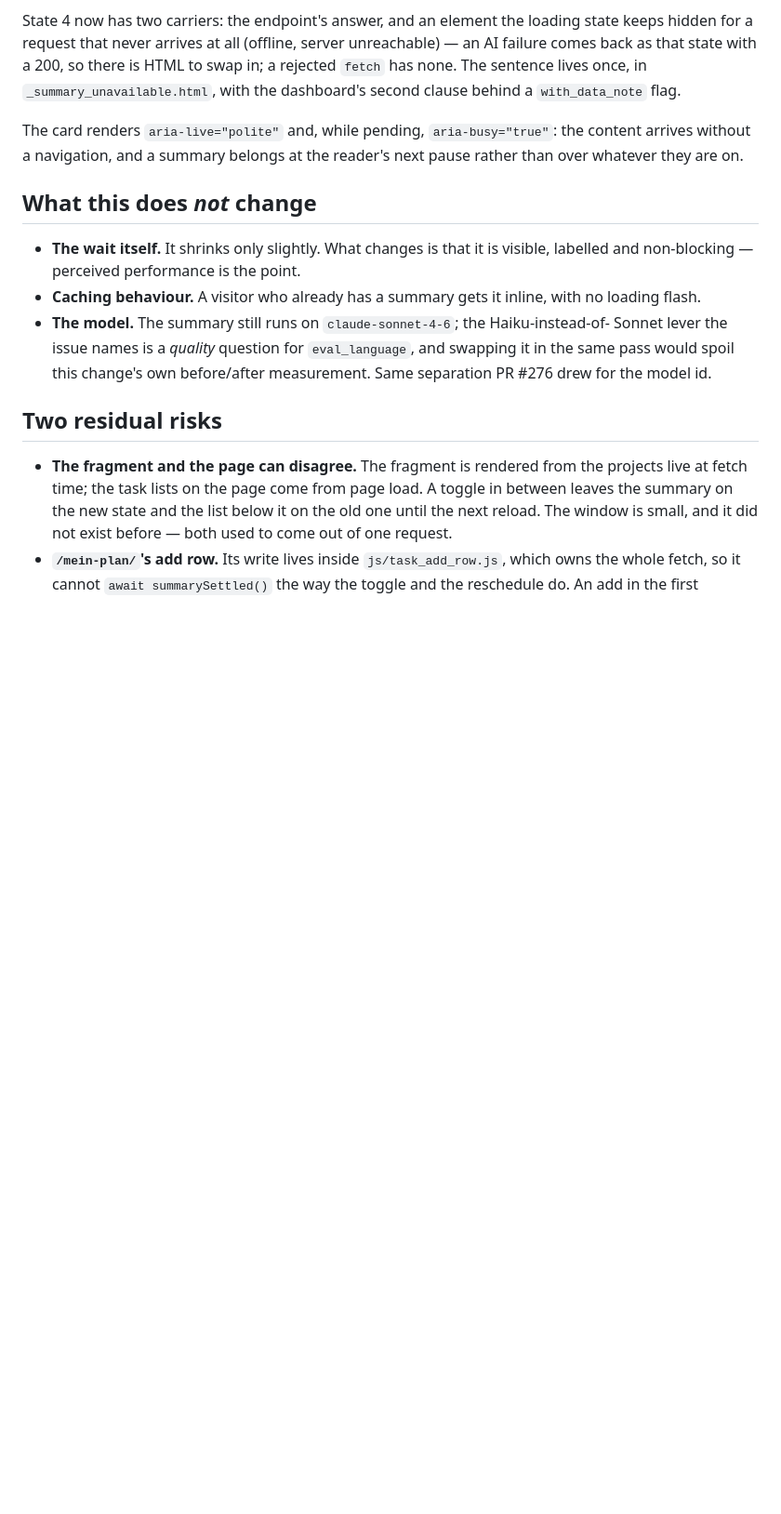
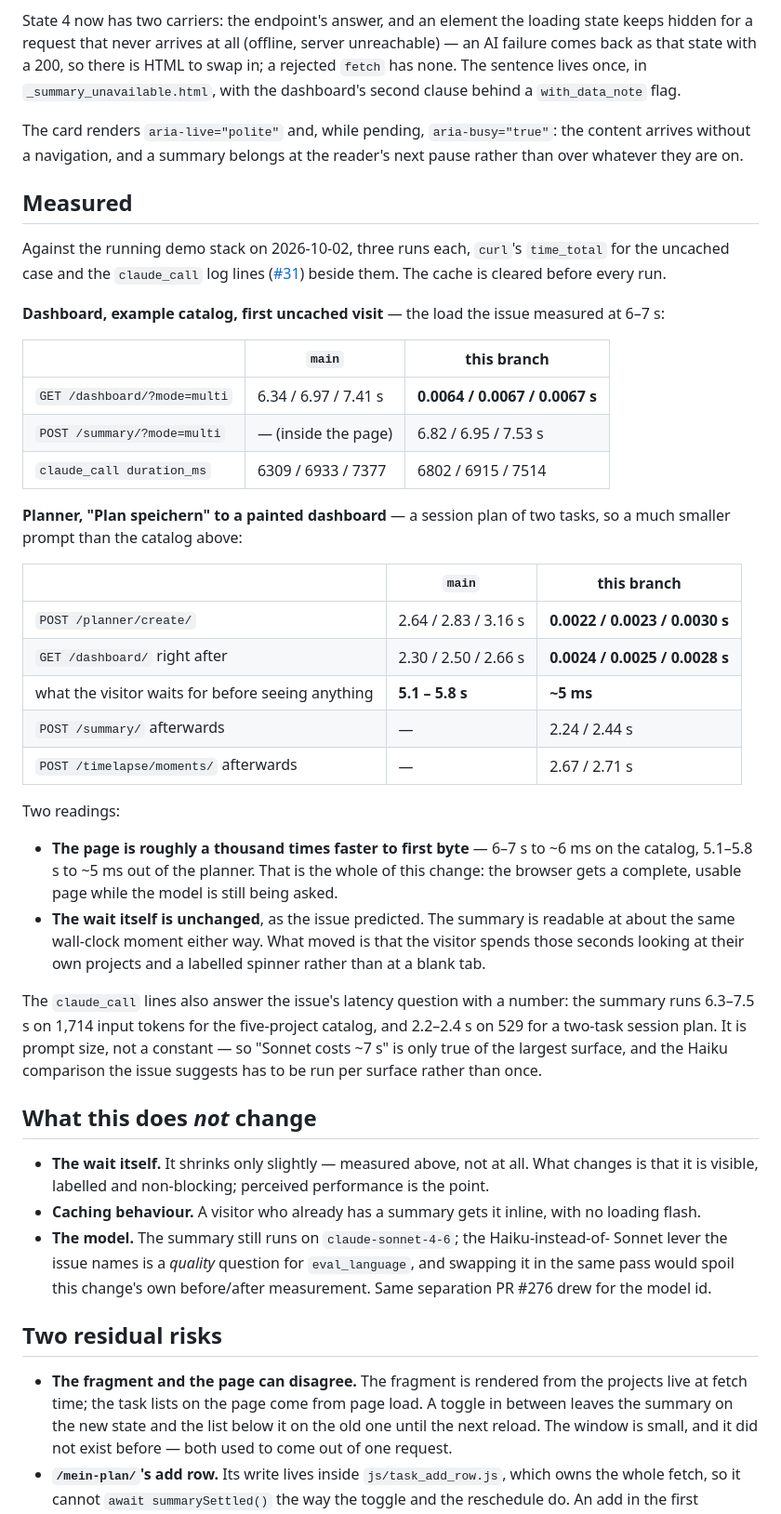
Before and after one commit to liga-auguste/planning-hub, a Markdown page: docs/async-ai-summary.md, the part around the change. Shown at 93% size. GitHub-like rendering; blank space fills up the shorter version.

Commit message:
Measure what the change actually bought
Three runs each against the running demo stack, cache cleared before every
one, with the #31 claude_call lines beside the wall-clock numbers.

The page is roughly a thousand times faster to first byte — 6.3–7.4 s to
~6 ms for the example catalog, 5.1–5.8 s to ~5 ms out of the planner. The
wait itself is unchanged, exactly as the issue predicted: the summary is
readable at about the same moment either way, it is simply awaited in a
finished page rather than in a blank tab.

The same lines answer the issue's latency question with a number, and
correct the shape of it: the summary runs 6.3–7.5 s on 1,714 input tokens
for the five-project catalog but 2.2–2.4 s on 529 for a two-task session
plan. It is prompt size, not a constant — so the Haiku comparison the issue
suggests has to be run per surface rather than once.

Claude-Session: https://claude.ai/code/session_01SutpRKStzzaxrAiWhGFsYY

```diff
--- a/docs/async-ai-summary.md
+++ b/docs/async-ai-summary.md
@@ -159,10 +159,53 @@ The card renders `aria-live="polite"` and, while pending, `aria-busy="true"`: th
 content arrives without a navigation, and a summary belongs at the reader's next pause
 rather than over whatever they are on.
 
+## Measured
+
+Against the running demo stack on 2026-10-02, three runs each, `curl`'s `time_total` for
+the uncached case and the `claude_call` log lines ([#31](https://github.com/liga-auguste/planning-hub/issues/31))
+beside them. The cache is cleared before every run.
+
+**Dashboard, example catalog, first uncached visit** — the load the issue measured at
+6–7 s:
+
+| | `main` | this branch |
+|---|---|---|
+| `GET /dashboard/?mode=multi` | 6.34 / 6.97 / 7.41 s | **0.0064 / 0.0067 / 0.0067 s** |
+| `POST /summary/?mode=multi` | — (inside the page) | 6.82 / 6.95 / 7.53 s |
+| `claude_call duration_ms` | 6309 / 6933 / 7377 | 6802 / 6915 / 7514 |
+
+**Planner, "Plan speichern" to a painted dashboard** — a session plan of two tasks, so a
+much smaller prompt than the catalog above:
+
+| | `main` | this branch |
+|---|---|---|
+| `POST /planner/create/` | 2.64 / 2.83 / 3.16 s | **0.0022 / 0.0023 / 0.0030 s** |
+| `GET /dashboard/` right after | 2.30 / 2.50 / 2.66 s | **0.0024 / 0.0025 / 0.0028 s** |
+| what the visitor waits for before seeing anything | **5.1 – 5.8 s** | **~5 ms** |
+| `POST /summary/` afterwards | — | 2.24 / 2.44 s |
+| `POST /timelapse/moments/` afterwards | — | 2.67 / 2.71 s |
+
+Two readings:
+
+- **The page is roughly a thousand times faster to first byte** — 6–7 s to ~6 ms on the
+  catalog, 5.1–5.8 s to ~5 ms out of the planner. That is the whole of this change: the
+  browser gets a complete, usable page while the model is still being asked.
+- **The wait itself is unchanged**, as the issue predicted. The summary is readable at
+  about the same wall-clock moment either way. What moved is that the visitor spends
+  those seconds looking at their own projects and a labelled spinner rather than at a
+  blank tab.
+
+The `claude_call` lines also answer the issue's latency question with a number: the
+summary runs 6.3–7.5 s on 1,714 input tokens for the five-project catalog, and 2.2–2.4 s
+on 529 for a two-task session plan. It is prompt size, not a constant — so "Sonnet costs
+~7 s" is only true of the largest surface, and the Haiku comparison the issue suggests
+has to be run per surface rather than once.
+
 ## What this does *not* change
 
-- **The wait itself.** It shrinks only slightly. What changes is that it is visible,
-  labelled and non-blocking — perceived performance is the point.
+- **The wait itself.** It shrinks only slightly — measured above, not at all. What
+  changes is that it is visible, labelled and non-blocking; perceived performance is the
+  point.
 - **Caching behaviour.** A visitor who already has a summary gets it inline, with no
   loading flash.
 - **The model.** The summary still runs on `claude-sonnet-4-6`; the Haiku-instead-of-
```
